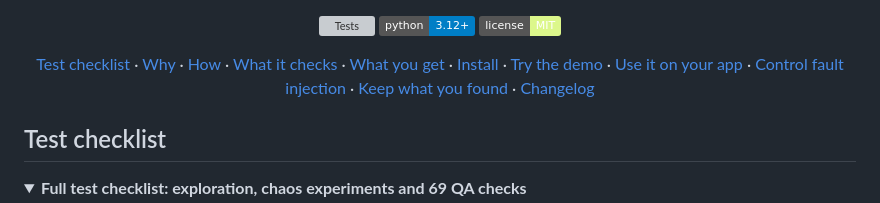
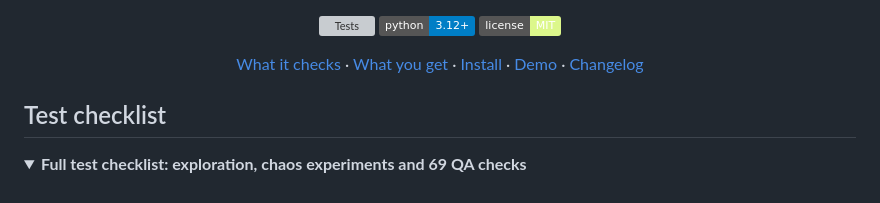
Before and after one commit to loukan42/chaosfolk, a Markdown page: README.md, the part around the change. Drawn GitHub-style; folded sections open; badges without logos; grey boxes are pictures that could not be loaded.

Commit message:
Reduce README navigation to five main links

```diff
--- a/README.md
+++ b/README.md
@@ -8,7 +8,7 @@
 [![Python 3.12+](https://img.shields.io/badge/python-3.12%2B-blue)](https://www.python.org/)
 [![MIT license](https://img.shields.io/badge/license-MIT-dcf78b)](LICENSE)
 
-[Test checklist](#test-checklist) · [Why](#why) · [How](#how) · [What it checks](#what-it-checks) · [What you get](#what-you-get) · [Install](#install) · [Try the demo](#try-the-demo) · [Use it on your app](#use-it-on-your-app) · [Control fault injection](#control-fault-injection) · [Keep what you found](#keep-what-you-found) · [Changelog](CHANGELOG.md)
+[What it checks](#what-it-checks) · [What you get](#what-you-get) · [Install](#install) · [Demo](#try-the-demo) · [Changelog](CHANGELOG.md)
 
 </div>
 
```
